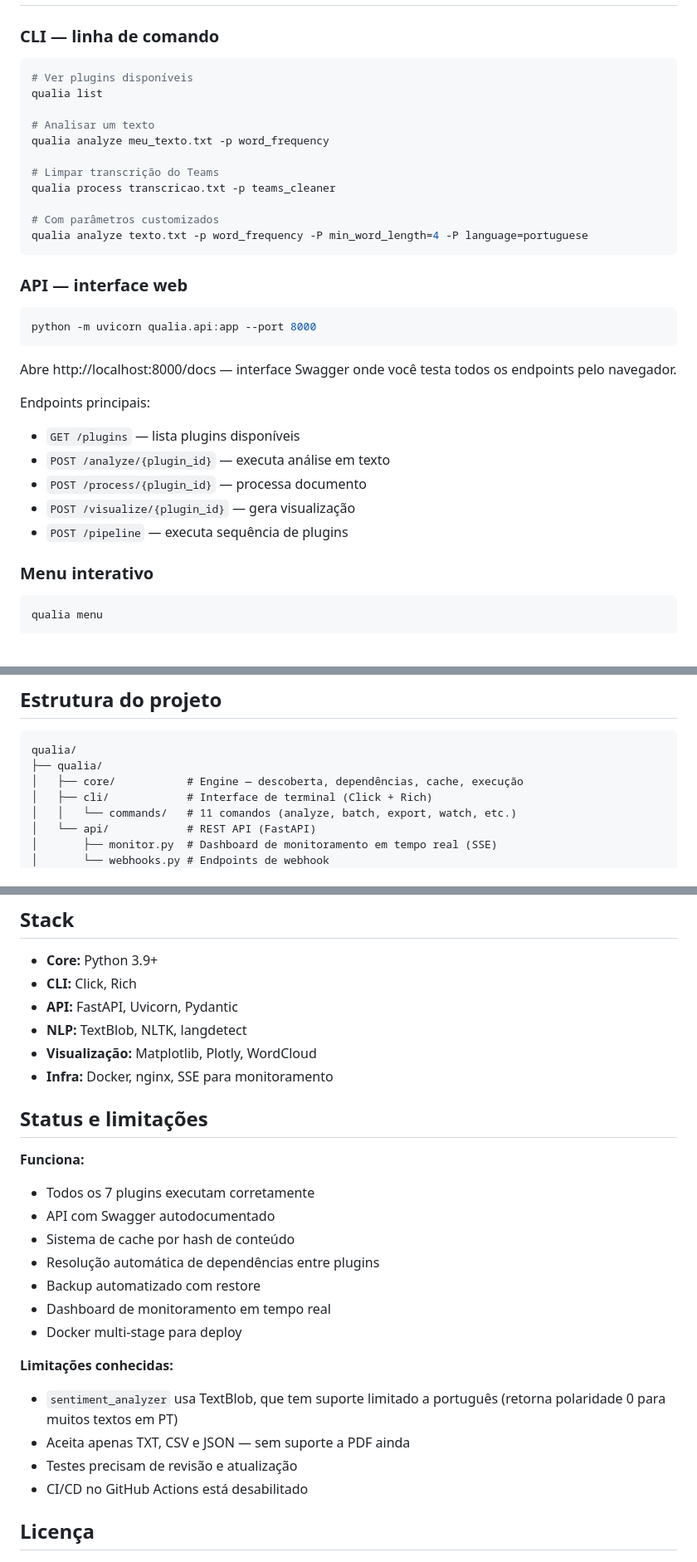
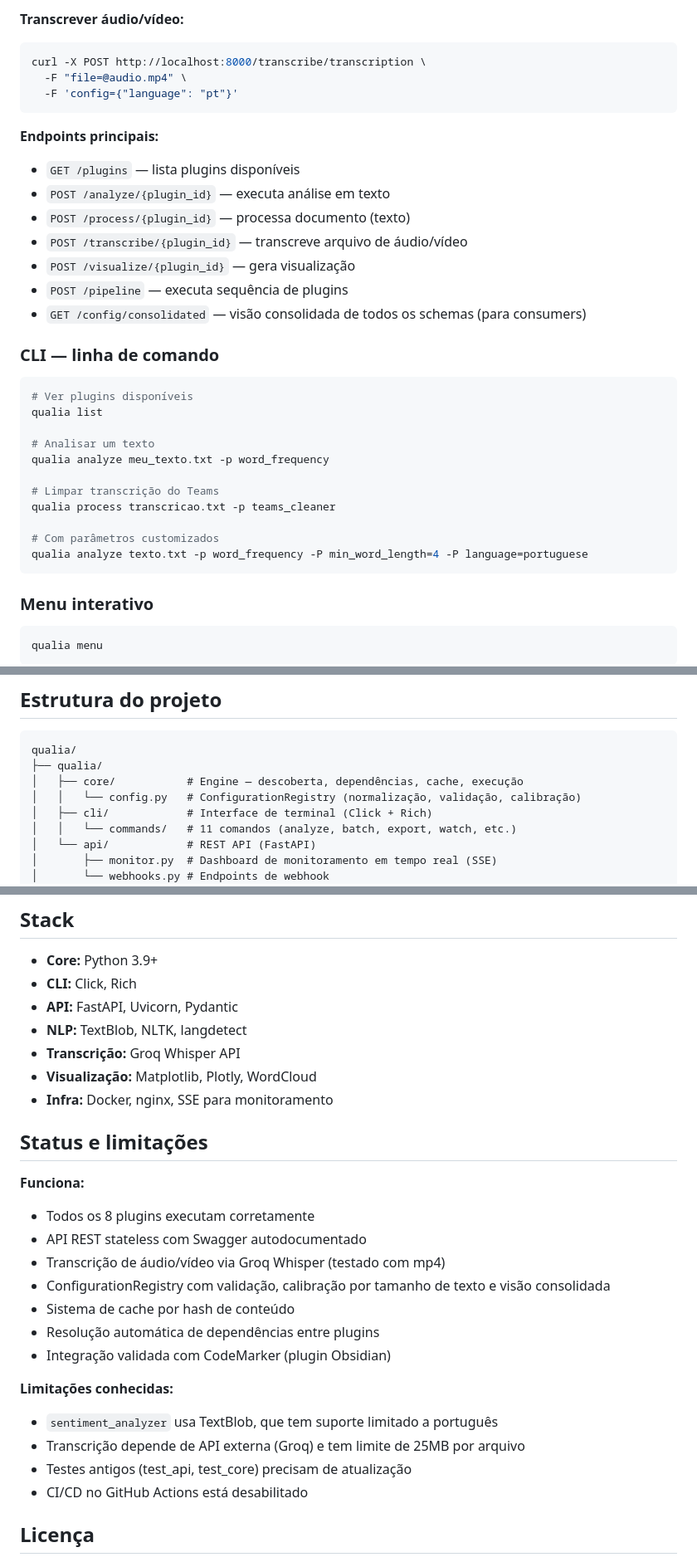
Before and after one commit to mrlnlms/qualia, a Markdown page: README.md, 3 parts joined by grey strips. Shown at 83% size. Rendered like a GitHub page; blank space fills up the shorter version.

````diff
--- a/README.md
+++ b/README.md
@@ -40,4 +72,21 @@ pip install -e .
+**Transcrever áudio/vídeo:**
+```bash
+curl -X POST http://localhost:8000/transcribe/transcription \
+  -F "file=@audio.mp4" \
+  -F 'config={"language": "pt"}'
+```
+
+**Endpoints principais:**
+- `GET /plugins` — lista plugins disponíveis
+- `POST /analyze/{plugin_id}` — executa análise em texto
+- `POST /process/{plugin_id}` — processa documento (texto)
+- `POST /transcribe/{plugin_id}` — transcreve arquivo de áudio/vídeo
+- `POST /visualize/{plugin_id}` — gera visualização
+- `POST /pipeline` — executa sequência de plugins
+- `GET /config/consolidated` — visão consolidada de todos os schemas (para consumers)
+
 ### CLI — linha de comando
+
 ```bash
 # Ver plugins disponíveis
 qualia list
@@ -51,19 +100,6 @@ qualia process transcricao.txt -p teams_cleaner
 # Com parâmetros customizados
 qualia analyze texto.txt -p word_frequency -P min_word_length=4 -P language=portuguese
 ```
-
-### API — interface web
-```bash
-python -m uvicorn qualia.api:app --port 8000
-```
-Abre http://localhost:8000/docs — interface Swagger onde você testa todos os endpoints pelo navegador.
-
-Endpoints principais:
-- `GET /plugins` — lista plugins disponíveis
-- `POST /analyze/{plugin_id}` — executa análise em texto
-- `POST /process/{plugin_id}` — processa documento
-- `POST /visualize/{plugin_id}` — gera visualização
-- `POST /pipeline` — executa sequência de plugins
 
 ### Menu interativo
 ```bash
@@ -113,6 +149,7 @@ Tipos de plugin disponíveis: `BaseAnalyzerPlugin`, `BaseDocumentPlugin`, `BaseV
 qualia/
 ├── qualia/
 │   ├── core/           # Engine — descoberta, dependências, cache, execução
+│   │   └── config.py   # ConfigurationRegistry (normalização, validação, calibração)
 │   ├── cli/            # Interface de terminal (Click + Rich)
 │   │   └── commands/   # 11 comandos (analyze, batch, export, watch, etc.)
 │   └── api/            # REST API (FastAPI)
@@ -132,24 +169,25 @@ qualia/
 - **CLI:** Click, Rich
 - **API:** FastAPI, Uvicorn, Pydantic
 - **NLP:** TextBlob, NLTK, langdetect
+- **Transcrição:** Groq Whisper API
 - **Visualização:** Matplotlib, Plotly, WordCloud
 - **Infra:** Docker, nginx, SSE para monitoramento
 
 ## Status e limitações
 
 **Funciona:**
-- Todos os 7 plugins executam corretamente
-- API com Swagger autodocumentado
+- Todos os 8 plugins executam corretamente
+- API REST stateless com Swagger autodocumentado
+- Transcrição de áudio/vídeo via Groq Whisper (testado com mp4)
+- ConfigurationRegistry com validação, calibração por tamanho de texto e visão consolidada
 - Sistema de cache por hash de conteúdo
 - Resolução automática de dependências entre plugins
-- Backup automatizado com restore
-- Dashboard de monitoramento em tempo real
-- Docker multi-stage para deploy
+- Integração validada com CodeMarker (plugin Obsidian)
 
 **Limitações conhecidas:**
-- `sentiment_analyzer` usa TextBlob, que tem suporte limitado a português (retorna polaridade 0 para muitos textos em PT)
-- Aceita apenas TXT, CSV e JSON — sem suporte a PDF ainda
-- Testes precisam de revisão e atualização
+- `sentiment_analyzer` usa TextBlob, que tem suporte limitado a português
+- Transcrição depende de API externa (Groq) e tem limite de 25MB por arquivo
+- Testes antigos (test_api, test_core) precisam de atualização
 - CI/CD no GitHub Actions está desabilitado
 
 ## Licença
````
Also changed, not shown: other parts of README.md (+35 -3 lines).
